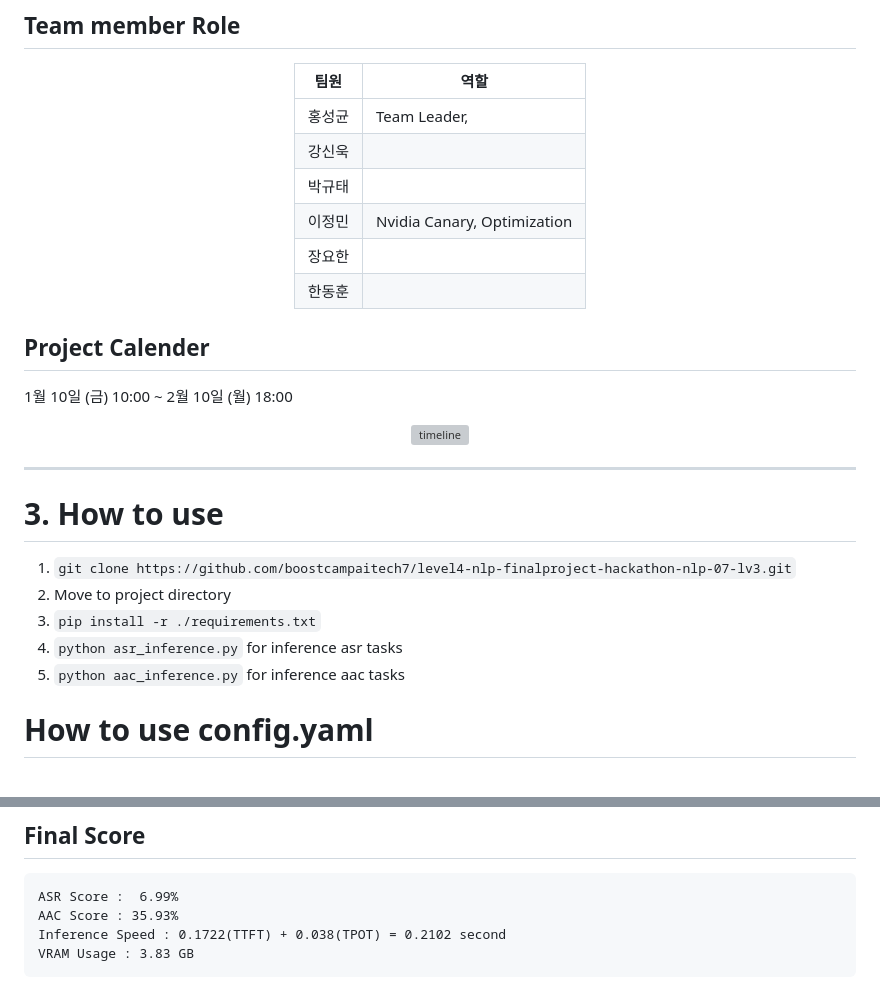
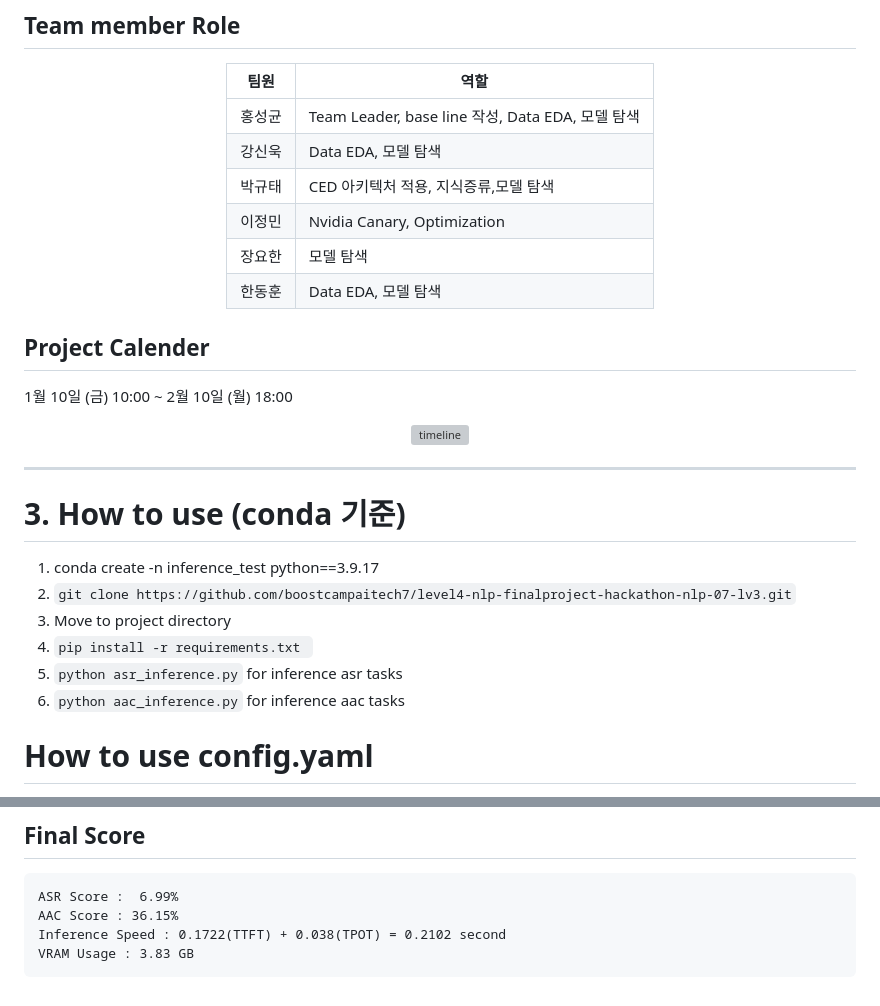
Before and after one commit to boostcampaitech7/level4-nlp-finalproject-hackathon-nlp-07-lv3, a Markdown page: README.md, 2 parts joined by grey strips. GitHub-like rendering; grey boxes are pictures that could not be loaded.

Commit message:
Update README.md
역할 최신화, 사용방법 관련 conda 환경으로 설정

````diff
--- a/README.md
+++ b/README.md
@@ -58,12 +58,12 @@ VRAM의 크기가 작은 전형적인 디바이스 환경에서는 오디오 언
 
 | 팀원  | 역할                                                        |
 |-----|-----------------------------------------------------------|
-| 홍성균 | Team Leader,           |
-| 강신욱 |                                     |
-| 박규태 |                    |
+| 홍성균 | Team Leader, base line 작성, Data EDA, 모델 탐색          |
+| 강신욱 | Data EDA, 모델 탐색                      |
+| 박규태 | CED 아키텍처 적용, 지식증류,모델 탐색        |
 | 이정민 | Nvidia Canary, Optimization                               |
-| 장요한 |                        |
-| 한동훈 |  |
+| 장요한 |   모델 탐색            |
+| 한동훈 | Data EDA, 모델 탐색 |
 
 
 </div>
@@ -77,13 +77,13 @@ VRAM의 크기가 작은 전형적인 디바이스 환경에서는 오디오 언
 </div>
 
 ---
-# 3. How to use
-
-1. ``git clone https://github.com/boostcampaitech7/level4-nlp-finalproject-hackathon-nlp-07-lv3.git``
-2. Move to project directory
-3. ``pip install -r ./requirements.txt``
-4. ``python asr_inference.py`` for inference asr tasks
-5. ``python aac_inference.py`` for inference aac tasks
+# 3. How to use (conda 기준)
+1. conda create -n inference_test python==3.9.17
+2. ``git clone https://github.com/boostcampaitech7/level4-nlp-finalproject-hackathon-nlp-07-lv3.git``
+3. Move to project directory
+4. ``pip install -r requirements.txt ``
+5. ``python asr_inference.py`` for inference asr tasks
+6. ``python aac_inference.py`` for inference aac tasks
 
 # How to use config.yaml
 1. wandb : wandb 기록에 대한 설정
@@ -173,7 +173,7 @@ CUDA Version: 12.2
 ## Final Score
 ```plaintext
 ASR Score :  6.99%
-AAC Score : 35.93%
+AAC Score : 36.15%
 Inference Speed : 0.1722(TTFT) + 0.038(TPOT) = 0.2102 second
 VRAM Usage : 3.83 GB
 ```
````
